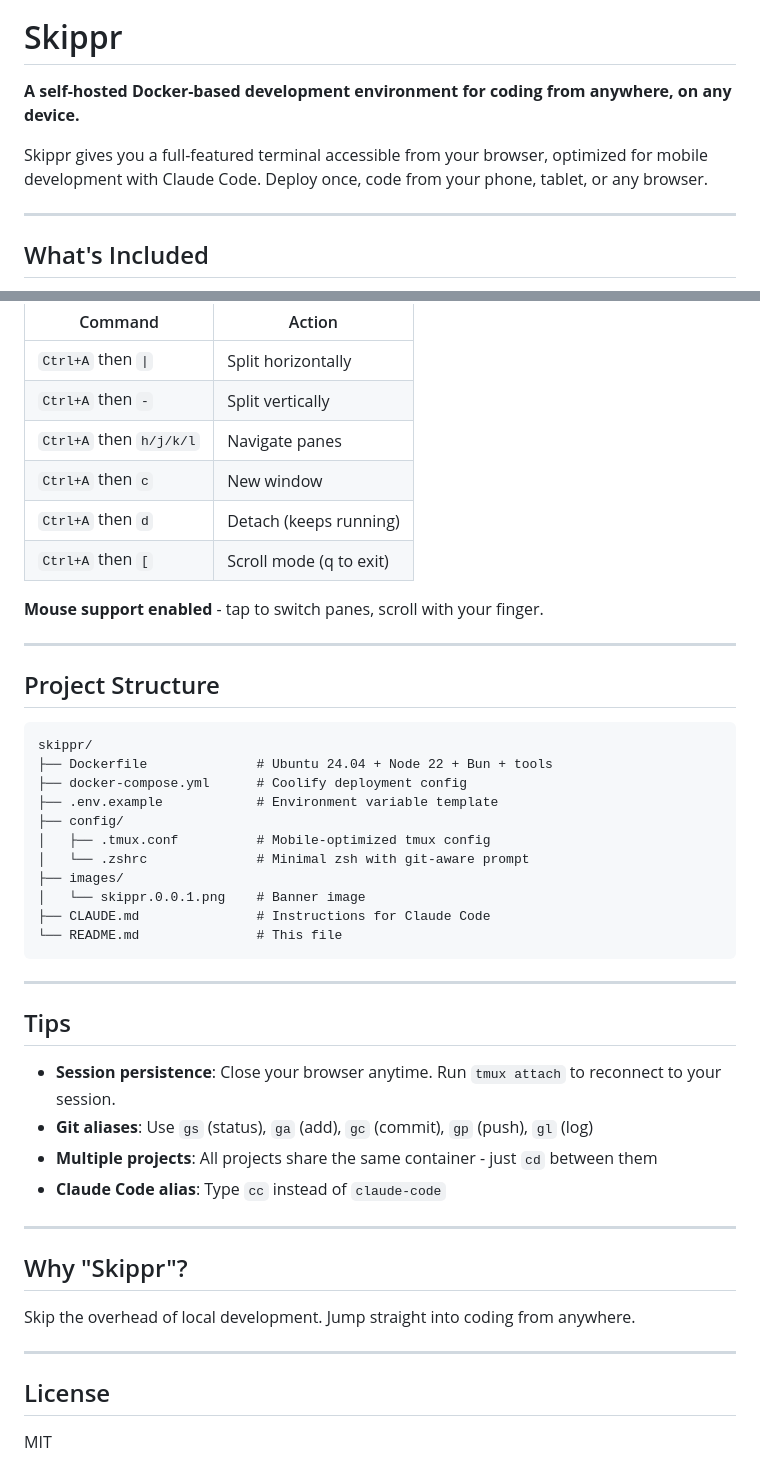
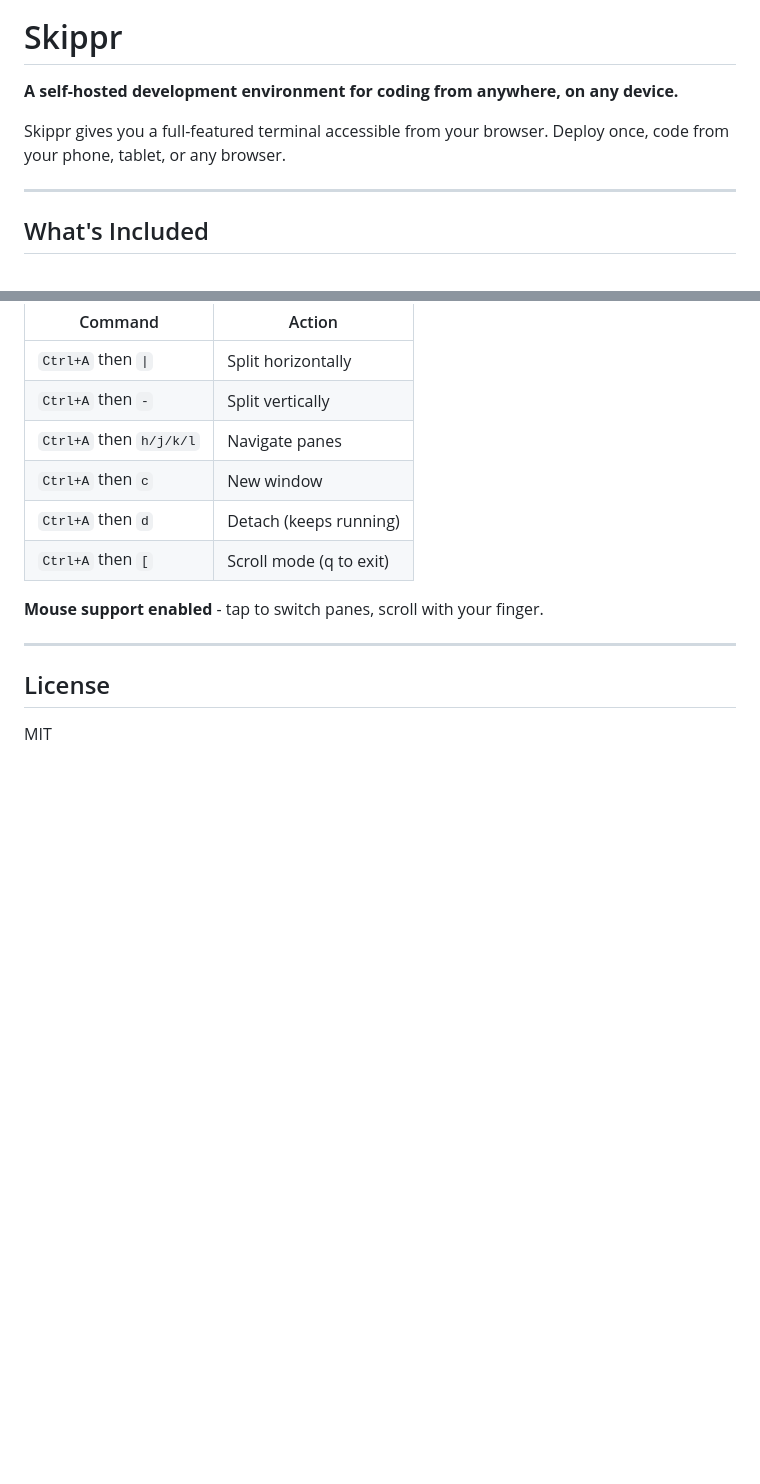
Before and after one commit to Olwiba/skippr, a Markdown page: README.md, 2 parts joined by grey strips. GitHub-like rendering; blank space fills up the shorter version.

````diff
--- a/README.md
+++ b/README.md
@@ -2,9 +2,9 @@
 
 # Skippr
 
-**A self-hosted Docker-based development environment for coding from anywhere, on any device.**
+**A self-hosted development environment for coding from anywhere, on any device.**
 
-Skippr gives you a full-featured terminal accessible from your browser, optimized for mobile development with Claude Code. Deploy once, code from your phone, tablet, or any browser.
+Skippr gives you a full-featured terminal accessible from your browser. Deploy once, code from your phone, tablet, or any browser.
 
 ---
 
@@ -145,39 +145,6 @@ Prefix: `Ctrl+A` (easier than `Ctrl+B` on mobile)
 
 ---
 
-## Project Structure
-
-```
-skippr/
-├── Dockerfile              # Ubuntu 24.04 + Node 22 + Bun + tools
-├── docker-compose.yml      # Coolify deployment config
-├── .env.example            # Environment variable template
-├── config/
-│   ├── .tmux.conf          # Mobile-optimized tmux config
-│   └── .zshrc              # Minimal zsh with git-aware prompt
-├── images/
-│   └── skippr.0.0.1.png    # Banner image
-├── CLAUDE.md               # Instructions for Claude Code
-└── README.md               # This file
-```
-
----
-
-## Tips
-
-- **Session persistence**: Close your browser anytime. Run `tmux attach` to reconnect to your session.
-- **Git aliases**: Use `gs` (status), `ga` (add), `gc` (commit), `gp` (push), `gl` (log)
-- **Multiple projects**: All projects share the same container - just `cd` between them
-- **Claude Code alias**: Type `cc` instead of `claude-code`
-
----
-
-## Why "Skippr"?
-
-Skip the overhead of local development. Jump straight into coding from anywhere.
-
----
-
 ## License
 
 MIT
````
